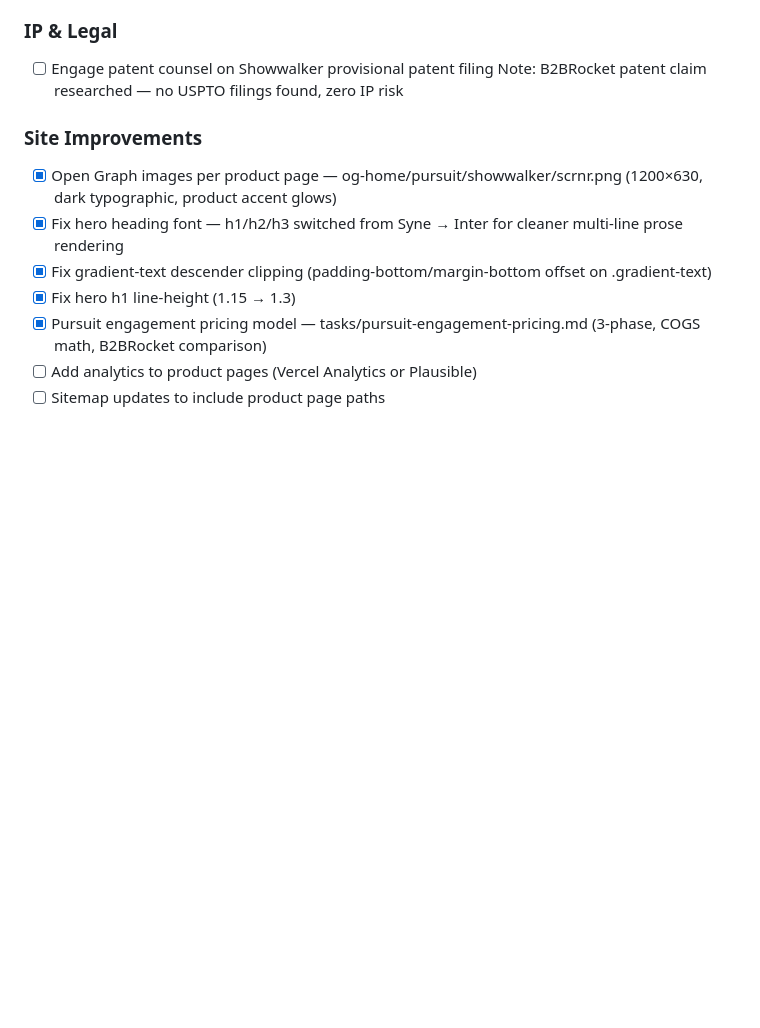
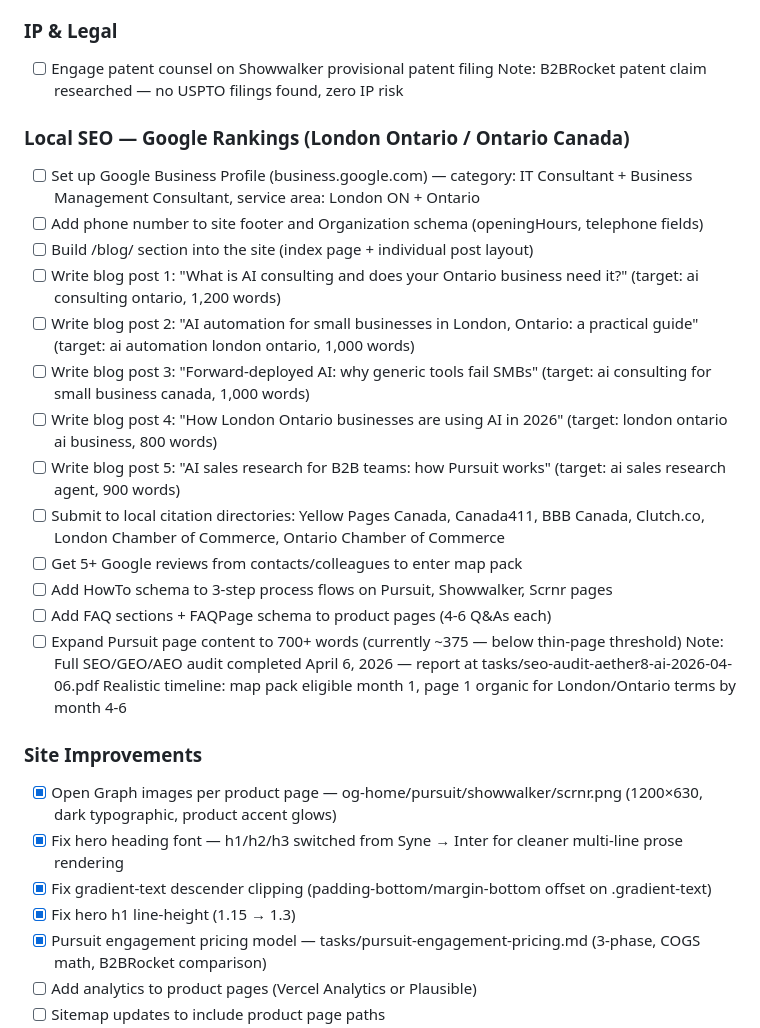
Before and after one commit to storl0rd/aether8-website, a Markdown page: tasks/todo.md, the part around the change. Rendered like a GitHub page; blank space fills up the shorter version.

Commit message:
Add local SEO roadmap to todo.md
- Google Business Profile setup
- Blog section + 5 target articles for London Ontario / Ontario Canada queries
- Local citation directories (Clutch, BBB, Yellow Pages, chambers)
- HowTo + FAQPage schema on product pages
- Pursuit page content expansion
- Realistic 4-6 month ranking timeline documented

Co-Authored-By: Claude Sonnet 4.6 <noreply@anthropic.com>

```diff
--- a/tasks/todo.md
+++ b/tasks/todo.md
@@ -93,6 +93,23 @@ No tiered plans, no feature gates, no "Start Free Trial" language.
 - [ ] Engage patent counsel on Showwalker provisional patent filing
       Note: B2BRocket patent claim researched — no USPTO filings found, zero IP risk
 
+### Local SEO — Google Rankings (London Ontario / Ontario Canada)
+- [ ] Set up Google Business Profile (business.google.com) — category: IT Consultant + Business Management Consultant, service area: London ON + Ontario
+- [ ] Add phone number to site footer and Organization schema (openingHours, telephone fields)
+- [ ] Build /blog/ section into the site (index page + individual post layout)
+- [ ] Write blog post 1: "What is AI consulting and does your Ontario business need it?" (target: ai consulting ontario, 1,200 words)
+- [ ] Write blog post 2: "AI automation for small businesses in London, Ontario: a practical guide" (target: ai automation london ontario, 1,000 words)
+- [ ] Write blog post 3: "Forward-deployed AI: why generic tools fail SMBs" (target: ai consulting for small business canada, 1,000 words)
+- [ ] Write blog post 4: "How London Ontario businesses are using AI in 2026" (target: london ontario ai business, 800 words)
+- [ ] Write blog post 5: "AI sales research for B2B teams: how Pursuit works" (target: ai sales research agent, 900 words)
+- [ ] Submit to local citation directories: Yellow Pages Canada, Canada411, BBB Canada, Clutch.co, London Chamber of Commerce, Ontario Chamber of Commerce
+- [ ] Get 5+ Google reviews from contacts/colleagues to enter map pack
+- [ ] Add HowTo schema to 3-step process flows on Pursuit, Showwalker, Scrnr pages
+- [ ] Add FAQ sections + FAQPage schema to product pages (4-6 Q&As each)
+- [ ] Expand Pursuit page content to 700+ words (currently ~375 — below thin-page threshold)
+  Note: Full SEO/GEO/AEO audit completed April 6, 2026 — report at tasks/seo-audit-aether8-ai-2026-04-06.pdf
+  Realistic timeline: map pack eligible month 1, page 1 organic for London/Ontario terms by month 4-6
+
 ### Site Improvements
 - [x] Open Graph images per product page — og-home/pursuit/showwalker/scrnr.png (1200×630, dark typographic, product accent glows)
 - [x] Fix hero heading font — h1/h2/h3 switched from Syne → Inter for cleaner multi-line prose rendering
```
